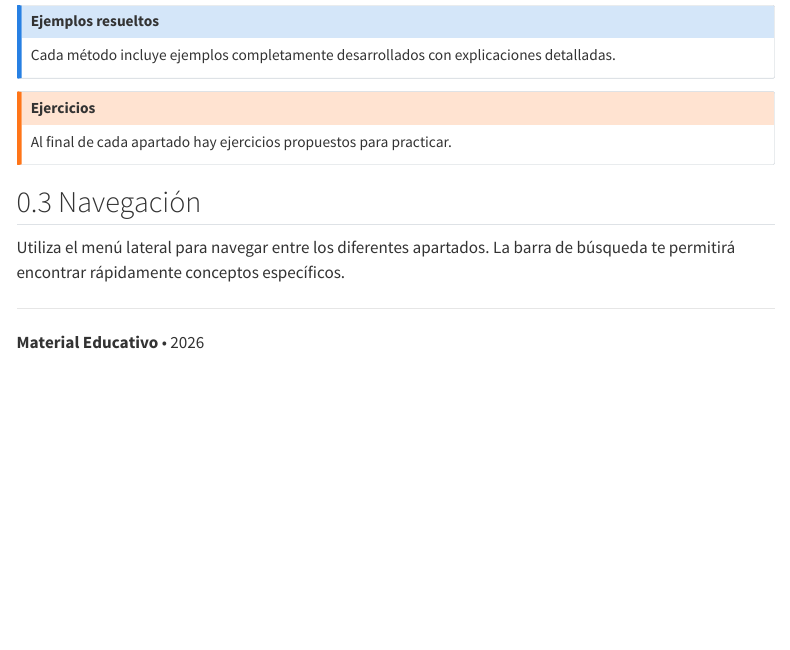
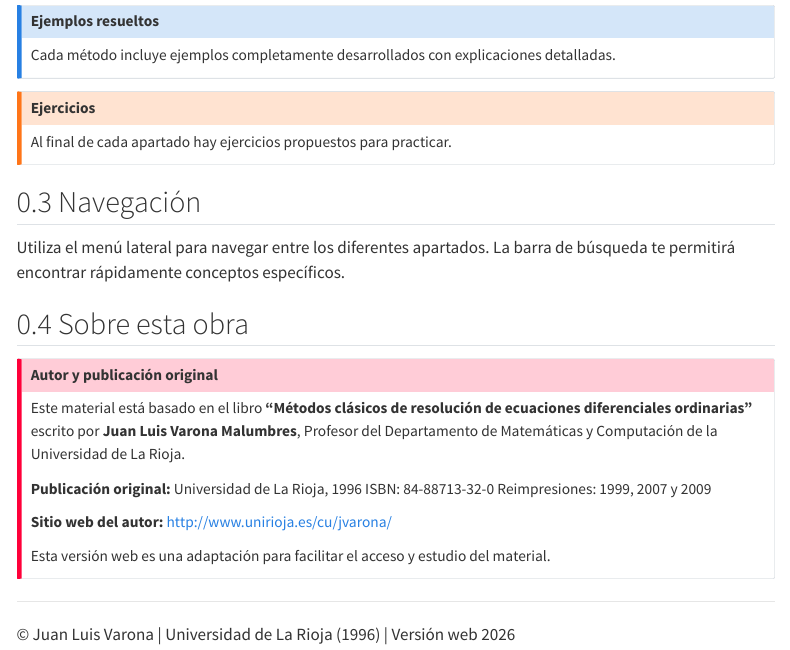
Before and after one commit to alvaretto/LibroED-Web, a Quarto document (index.qmd): the page in a window 1100 px wide, from 1110 px down. Rendered offline with R 4.5, knitr and Pandoc in place of Quarto, with nearby package versions; menus at the side of the page are left out.

Commit message:
Add proper attribution to original author Juan Luis Varona
  Co-Authored-By: Claude Sonnet 4.5 <noreply@anthropic.com>

```diff
--- a/_quarto.yml
+++ b/_quarto.yml
@@ -5,8 +5,12 @@ project:
 book:
   title: "Métodos Clásicos de Resolución de E.D.O."
   subtitle: "Ecuaciones Diferenciales Ordinarias"
-  author: "Material Educativo"
+  author: "Juan Luis Varona Malumbres"
   date: today
+  description: |
+    Profesor del Departamento de Matemáticas y Computación
+    Universidad de La Rioja
+    Publicación original: 1996
 
   favicon: favicon.png
 
@@ -59,12 +63,12 @@ book:
     collapse-level: 1
 
   page-footer:
-    left: "Copyright 2026, Material Educativo"
+    left: "© Juan Luis Varona | Universidad de La Rioja (1996) | Versión web 2026"
     right:
       - icon: github
-        href: https://github.com
-      - icon: twitter
-        href: https://twitter.com
+        href: https://github.com/alvaretto/LibroED-Web
+      - text: "Autor original"
+        href: http://www.unirioja.es/cu/jvarona/
 
 format:
   html:
--- a/index.qmd
+++ b/index.qmd
@@ -62,6 +62,23 @@ Al final de cada apartado hay ejercicios propuestos para practicar.
 
 Utiliza el menú lateral para navegar entre los diferentes apartados. La barra de búsqueda te permitirá encontrar rápidamente conceptos específicos.
 
+## Sobre esta obra
+
+::: {.callout-important}
+## Autor y publicación original
+
+Este material está basado en el libro **"Métodos clásicos de resolución de ecuaciones diferenciales ordinarias"** escrito por **Juan Luis Varona Malumbres**, Profesor del Departamento de Matemáticas y Computación de la Universidad de La Rioja.
+
+**Publicación original:**
+Universidad de La Rioja, 1996
+ISBN: 84-88713-32-0
+Reimpresiones: 1999, 2007 y 2009
+
+**Sitio web del autor:** [http://www.unirioja.es/cu/jvarona/](http://www.unirioja.es/cu/jvarona/)
+
+Esta versión web es una adaptación para facilitar el acceso y estudio del material.
+:::
+
 ---
 
-**Material Educativo** • 2026
+© Juan Luis Varona | Universidad de La Rioja (1996) | Versión web 2026
```
Also changed, not shown: 1 other file.
